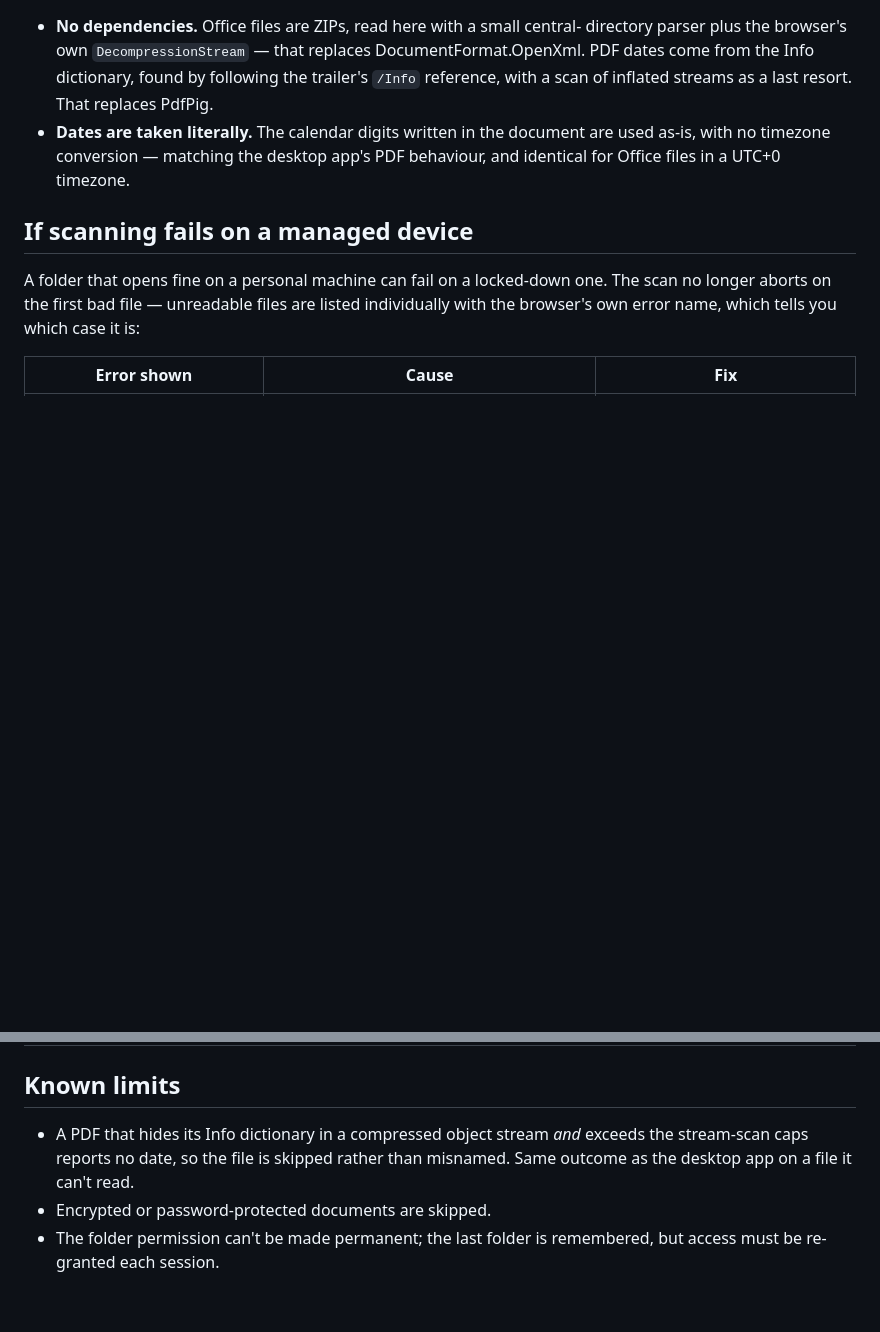
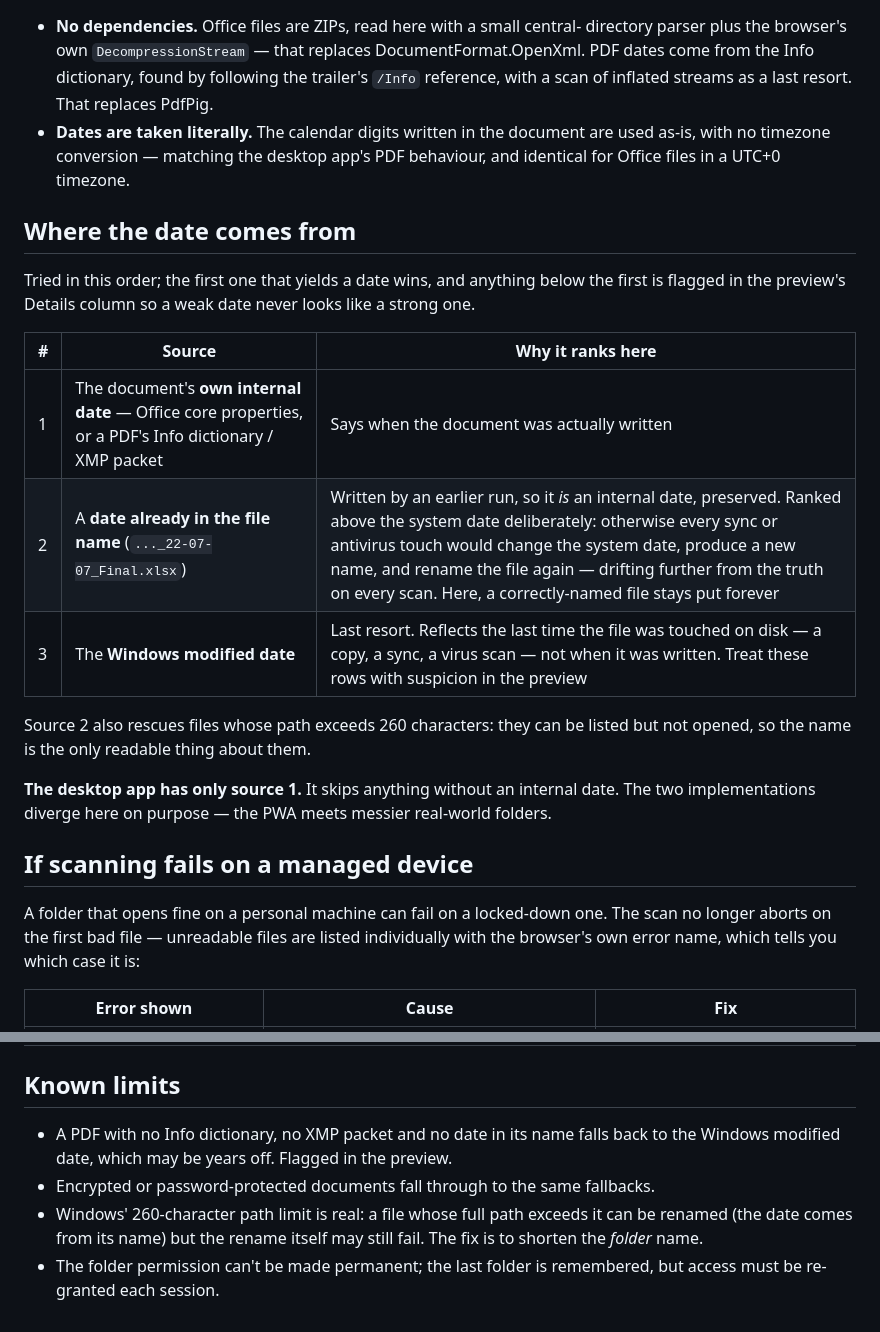
Before and after one commit to Aubeng/document-renamer, a Markdown page: README.md, 2 parts joined by grey strips. GitHub-like rendering; blank space fills up the shorter version.

Commit message:
Document the date precedence, and why the name outranks the system date
Co-Authored-By: Claude Opus 5 (1M context) <noreply@anthropic.com>
Claude-Session: https://claude.ai/code/session_01RoYoWNLwzp8nCSx6wNZioX

```diff
--- a/README.md
+++ b/README.md
@@ -70,6 +70,25 @@ one place and change it in the other**, or the two will drift.
   used as-is, with no timezone conversion — matching the desktop app's PDF
   behaviour, and identical for Office files in a UTC+0 timezone.
 
+## Where the date comes from
+
+Tried in this order; the first one that yields a date wins, and anything below
+the first is flagged in the preview's Details column so a weak date never looks
+like a strong one.
+
+| # | Source | Why it ranks here |
+|---|--------|-------------------|
+| 1 | The document's **own internal date** — Office core properties, or a PDF's Info dictionary / XMP packet | Says when the document was actually written |
+| 2 | A **date already in the file name** (`..._22-07-07_Final.xlsx`) | Written by an earlier run, so it *is* an internal date, preserved. Ranked above the system date deliberately: otherwise every sync or antivirus touch would change the system date, produce a new name, and rename the file again — drifting further from the truth on every scan. Here, a correctly-named file stays put forever |
+| 3 | The **Windows modified date** | Last resort. Reflects the last time the file was touched on disk — a copy, a sync, a virus scan — not when it was written. Treat these rows with suspicion in the preview |
+
+Source 2 also rescues files whose path exceeds 260 characters: they can be
+listed but not opened, so the name is the only readable thing about them.
+
+**The desktop app has only source 1.** It skips anything without an internal
+date. The two implementations diverge here on purpose — the PWA meets messier
+real-world folders.
+
 ## If scanning fails on a managed device
 
 A folder that opens fine on a personal machine can fail on a locked-down one.
@@ -85,9 +104,12 @@ individually with the browser's own error name, which tells you which case it is
 
 ## Known limits
 
-- A PDF that hides its Info dictionary in a compressed object stream *and*
-  exceeds the stream-scan caps reports no date, so the file is skipped rather
-  than misnamed. Same outcome as the desktop app on a file it can't read.
-- Encrypted or password-protected documents are skipped.
+- A PDF with no Info dictionary, no XMP packet and no date in its name falls
+  back to the Windows modified date, which may be years off. Flagged in the
+  preview.
+- Encrypted or password-protected documents fall through to the same fallbacks.
+- Windows' 260-character path limit is real: a file whose full path exceeds it
+  can be renamed (the date comes from its name) but the rename itself may still
+  fail. The fix is to shorten the *folder* name.
 - The folder permission can't be made permanent; the last folder is remembered,
   but access must be re-granted each session.
```
